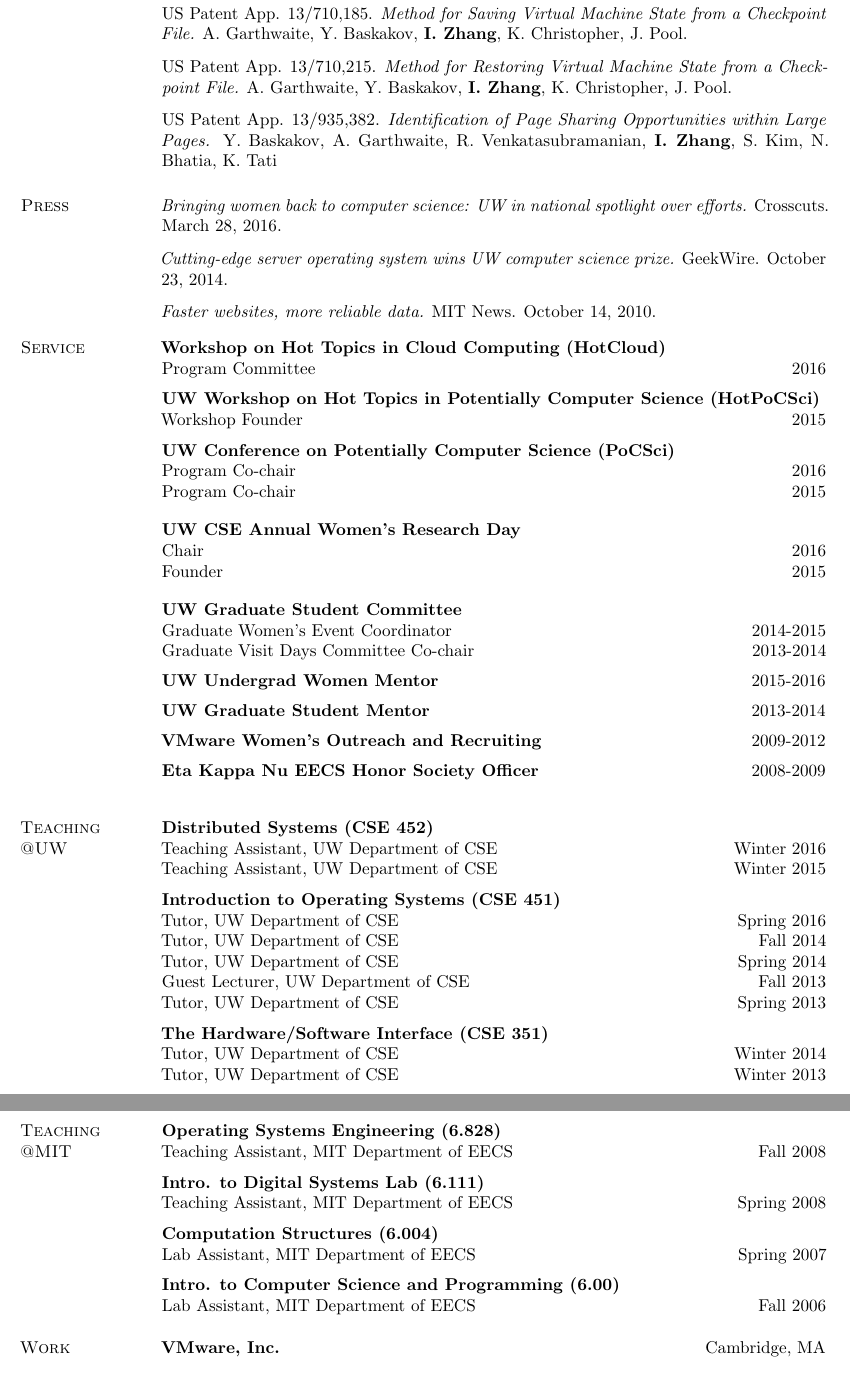
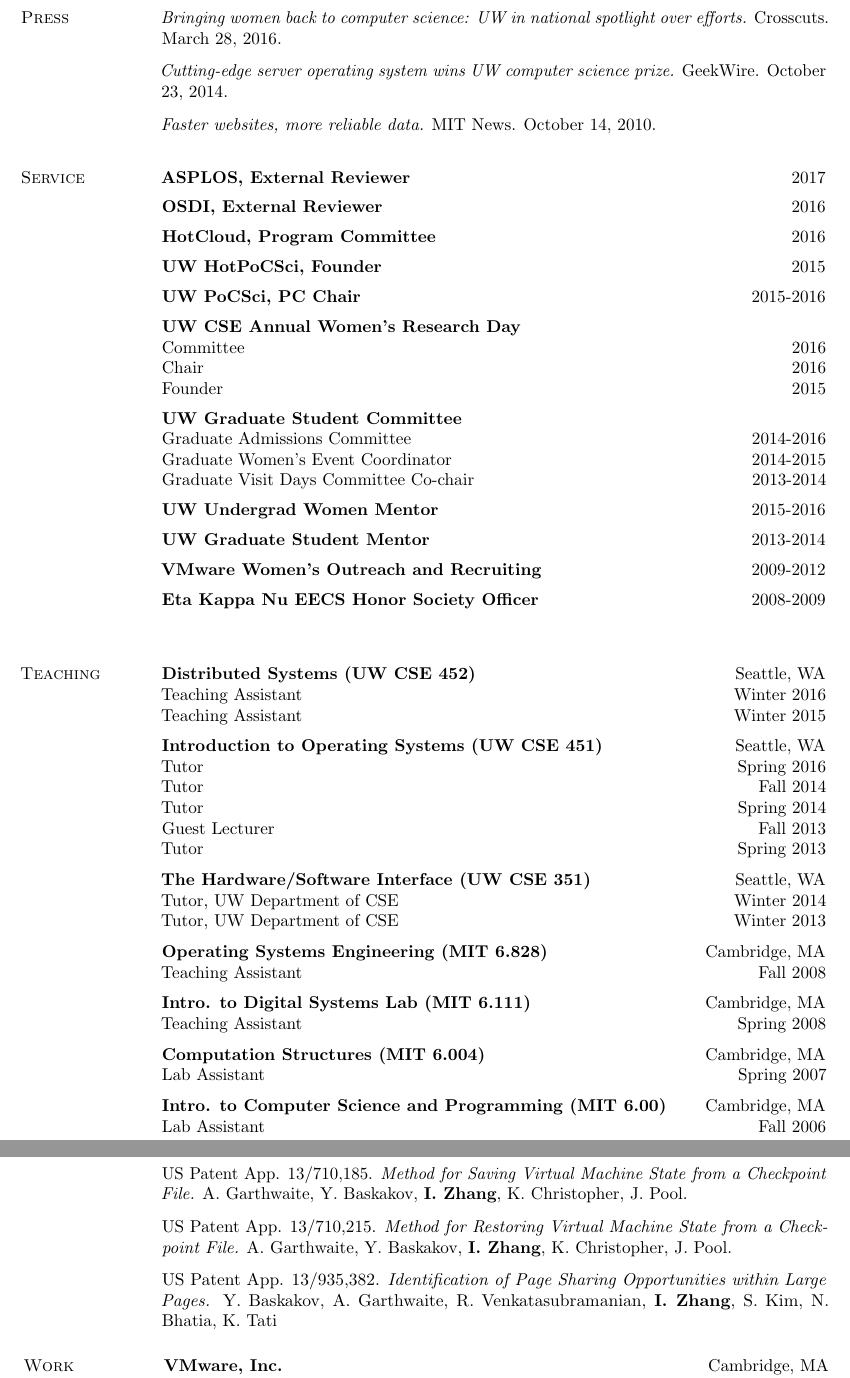
Before and after one commit to iyzhang/www, a LaTeX CV (cv/cv.tex): two parts of pages 4 and 5 of 5, joined at a grey line, cut so that both start at the same text. Compiled offline with pdfLaTeX.

Commit message:
updating CV with some external review acks

```diff
--- a/cv/cv.tex
+++ b/cv/cv.tex
@@ -409,15 +403,3 @@
-    US Patent App. 13/710,185.
-    \textit{Method for Saving Virtual Machine State from a Checkpoint
-    File.}  A. Garthwaite, Y. Baskakov, \textbf{I. Zhang}, K. Christopher,
-    J. Pool.\\\vspace{-0.5em}
-
-    US Patent App. 13/710,215. \textit{Method for Restoring Virtual Machine State from a Checkpoint
-    File.} A. Garthwaite, Y. Baskakov, \textbf{I. Zhang}, K. Christopher,
-    J. Pool.\\\vspace{-0.5em}
-
-    US Patent App. 13/935,382. \textit{Identification of Page Sharing Opportunities within Large Pages.} Y. Baskakov, A. Garthwaite, R. Venkatasubramanian, \textbf{I. Zhang}, S. Kim, N. Bhatia, K. Tati\\\vspace{-0.5em}
-  \end{rsection}
-
   \begin{rsection}{Press}
     \textit{Bringing women back to computer science: UW in national
       spotlight over efforts.} Crosscuts. March 28, 2016.\\\vspace{-0.5em}
@@ -429,30 +411,31 @@
     MIT News. October 14, 2010.
   \end{rsection}
 
+  \vspace{1.0em}
   \begin{rsection}{Service}
-    \begin{rentry}{Workshop on Hot Topics in Cloud Computing (HotCloud)}{}
-      \rline{Program Committee}{2016}
+    \begin{rentry}{ASPLOS, External Reviewer}{2017}
        \vspace{-0.5em}
     \end{rentry}
-    \begin{rentry}{UW Workshop on Hot Topics in Potentially Computer
-        Science (HotPoCSci)}{}
-      \rline{Workshop Founder}{2015}
+    \begin{rentry}{OSDI, External Reviewer}{2016}
        \vspace{-0.5em}
     \end{rentry}
-    \begin{rentry}{UW Conference on Potentially
-        Computer Science (PoCSci)}{}
-      \rline{Program Co-chair}{2016}
-      \rline{Program Co-chair}{2015}
+    \begin{rentry}{HotCloud, Program Committee}{2016}
        \vspace{-0.5em}
     \end{rentry}
-
+    \begin{rentry}{UW HotPoCSci, Founder}{2015}
+       \vspace{-0.5em}
+    \end{rentry}
+    \begin{rentry}{UW PoCSci, PC Chair}{2015-2016}
+       \vspace{-0.5em}
+    \end{rentry}
     \begin{rentry}{UW CSE Annual Women's Research Day}{}
+      \rline{Committee}{2016}
       \rline{Chair}{2016}
       \rline{Founder}{2015}
        \vspace{-0.5em}
     \end{rentry}
-
     \begin{rentry}{UW Graduate Student Committee}{}
+      \rline{Graduate Admissions Committee}{2014-2016}
       \rline{Graduate Women's Event Coordinator}{2014-2015}
       \rline{Graduate Visit Days Committee Co-chair}{2013-2014}
       \vspace{-0.5em}
@@ -471,45 +454,40 @@
     \end{rentry}
   \end{rsection}
 
-  \begin{rsection}{Teaching\\@UW}
-    \begin{rentry}{Distributed Systems (CSE 452)}{}
-      \rline{Teaching Assistant, UW Department of CSE}{Winter
-        2016}
-      \rline{Teaching Assistant, UW Department of CSE}{Winter
-        2015}
+  \vspace{1.0em}
+  \begin{rsection}{Teaching}
+    \begin{rentry}{Distributed Systems (UW CSE 452)}{Seattle, WA}
+      \rline{Teaching Assistant}{Winter 2016}
+      \rline{Teaching Assistant}{Winter 2015}
       \vspace{-0.5em}
     \end{rentry}
-    \begin{rentry}{Introduction to Operating Systems (CSE 451)}{}
-      \rline{Tutor, UW Department of CSE}{Spring 2016}
-      \rline{Tutor, UW Department of CSE}{Fall 2014}
-      \rline{Tutor, UW Department of CSE}{Spring 2014}
-      \rline{Guest Lecturer, UW Department of CSE}{Fall 2013}
-      \rline{Tutor, UW Department of CSE}{Spring 2013}
+    \begin{rentry}{Introduction to Operating Systems (UW CSE
+        451)}{Seattle, WA}
+      \rline{Tutor}{Spring 2016}
+      \rline{Tutor}{Fall 2014}
+      \rline{Tutor}{Spring 2014}
+      \rline{Guest Lecturer}{Fall 2013}
+      \rline{Tutor}{Spring 2013}
       \vspace{-0.5em}
     \end{rentry}
-    \begin{rentry}{The Hardware/Software Interface (CSE 351)}{}
+    \begin{rentry}{The Hardware/Software Interface (UW CSE
+        351)}{Seattle, WA}
       \rline{Tutor, UW Department of CSE}{Winter 2014}
       \rline{Tutor, UW Department of CSE}{Winter 2013}
       \vspace{-0.5em}
     \end{rentry}
-  \end{rsection}
-\end{rtable}
-
-\begin{rtable}
-  \vspace{1.0em}
-  \begin{rsection}{Teaching\\@MIT}
-    \begin{rentry}{Operating Systems Engineering (6.828)}{}
-      \rline{Teaching Assistant, MIT Department of EECS}{Fall
-        2008}
+    \begin{rentry}{Operating Systems Engineering (MIT
+        6.828)}{Cambridge, MA}
+      \rline{Teaching Assistant}{Fall 2008}
       % Developed and graded labs assignments where students build an
       % exokernel-style OS. Held weekly office hours to help students
       % with labs and OS fundamentals like virtual memory management,
       % interrupt handlers and process management.
       \vspace{-0.5em}
     \end{rentry}
-    \begin{rentry}{Intro. to Digital Systems Lab (6.111)}{}
-      \rline{Teaching Assistant, MIT Department of EECS}{Spring
-        2008}
+    \begin{rentry}{Intro. to Digital Systems Lab (MIT
+        6.111)}{Cambridge, MA}
+      \rline{Teaching Assistant}{Spring 2008}
       % Taught weekly recitations and helped students with labs using
       % FPGAs and Verilog. Helped students design and implement complex
       % final projects such as 3D object tracking. Received student
@@ -517,19 +495,22 @@
       % years.
       \vspace{-0.5em}
     \end{rentry}
-    \begin{rentry}{Computation Structures (6.004)}{}
-      \rline{Lab Assistant, MIT Department of EECS}{Spring 2007}
+    \begin{rentry}{Computation Structures (MIT 6.004)}{Cambridge, MA}
+      \rline{Lab Assistant}{Spring 2007}
 % Held office
 %       hours to help students design and build a processor and small OS
 %       kernel in simulation.
       \vspace{-0.5em}
     \end{rentry}
     \begin{rentry}{Intro. to Computer Science and
-        Programming (6.00)}{}
-      \rline{Lab Assistant, MIT Department of EECS}{Fall 2006}
+        Programming (MIT 6.00)}{Cambridge, MA}
+      \rline{Lab Assistant}{Fall 2006}
  % Taught students
  %      basic computer science concepts such as recursion, abstraction
  %      and OOP.
       \vspace{-0.5em}
     \end{rentry}
   \end{rsection}
+
+
+\end{rtable}
@@ -536,3 +525,15 @@
+    US Patent App. 13/710,185.
+    \textit{Method for Saving Virtual Machine State from a Checkpoint
+    File.}  A. Garthwaite, Y. Baskakov, \textbf{I. Zhang}, K. Christopher,
+    J. Pool.\\\vspace{-0.5em}
+
+    US Patent App. 13/710,215. \textit{Method for Restoring Virtual Machine State from a Checkpoint
+    File.} A. Garthwaite, Y. Baskakov, \textbf{I. Zhang}, K. Christopher,
+    J. Pool.\\\vspace{-0.5em}
+
+    US Patent App. 13/935,382. \textit{Identification of Page Sharing Opportunities within Large Pages.} Y. Baskakov, A. Garthwaite, R. Venkatasubramanian, \textbf{I. Zhang}, S. Kim, N. Bhatia, K. Tati\\
+  \end{rsection}
+  \vspace{1.0em}
   \begin{rsection}{Work\\Experience}
     \begin{rentry}{VMware, Inc.}{Cambridge, MA}
       \rline{MTS, Virtual Machine Monitor
```
Also changed, not shown: cv/cv.tex (14 more changed lines).
